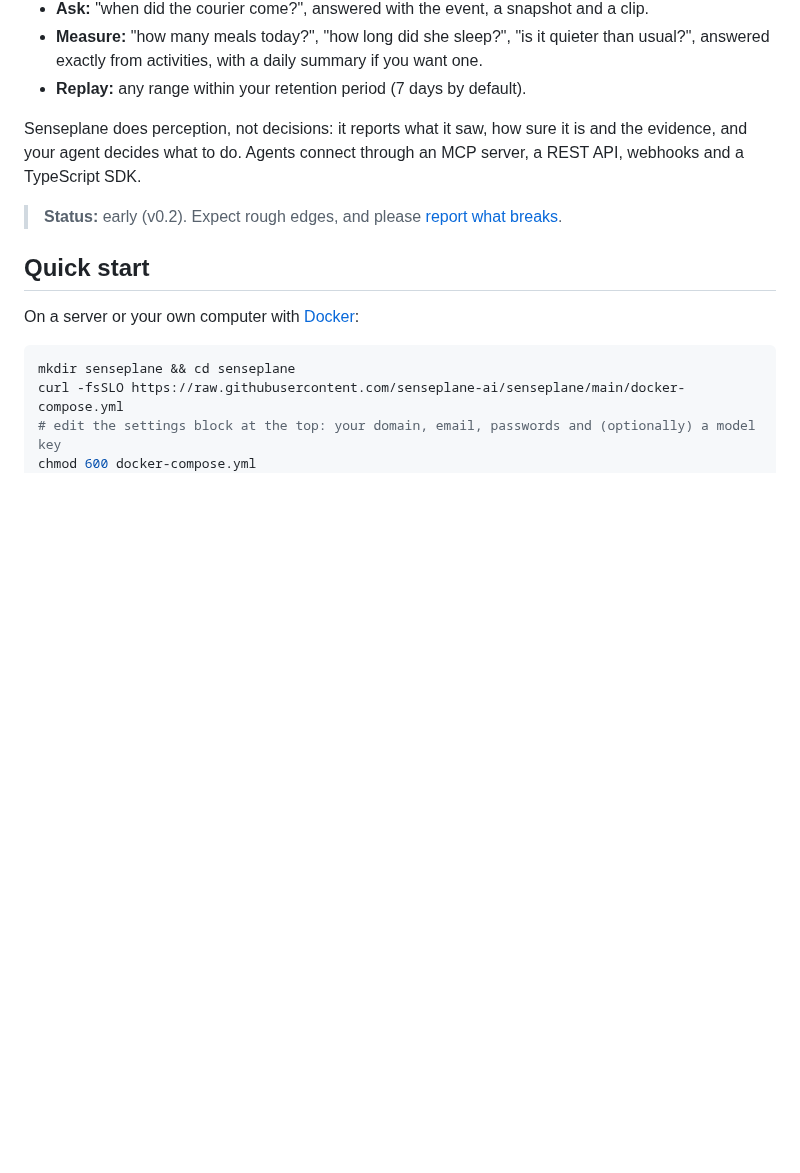
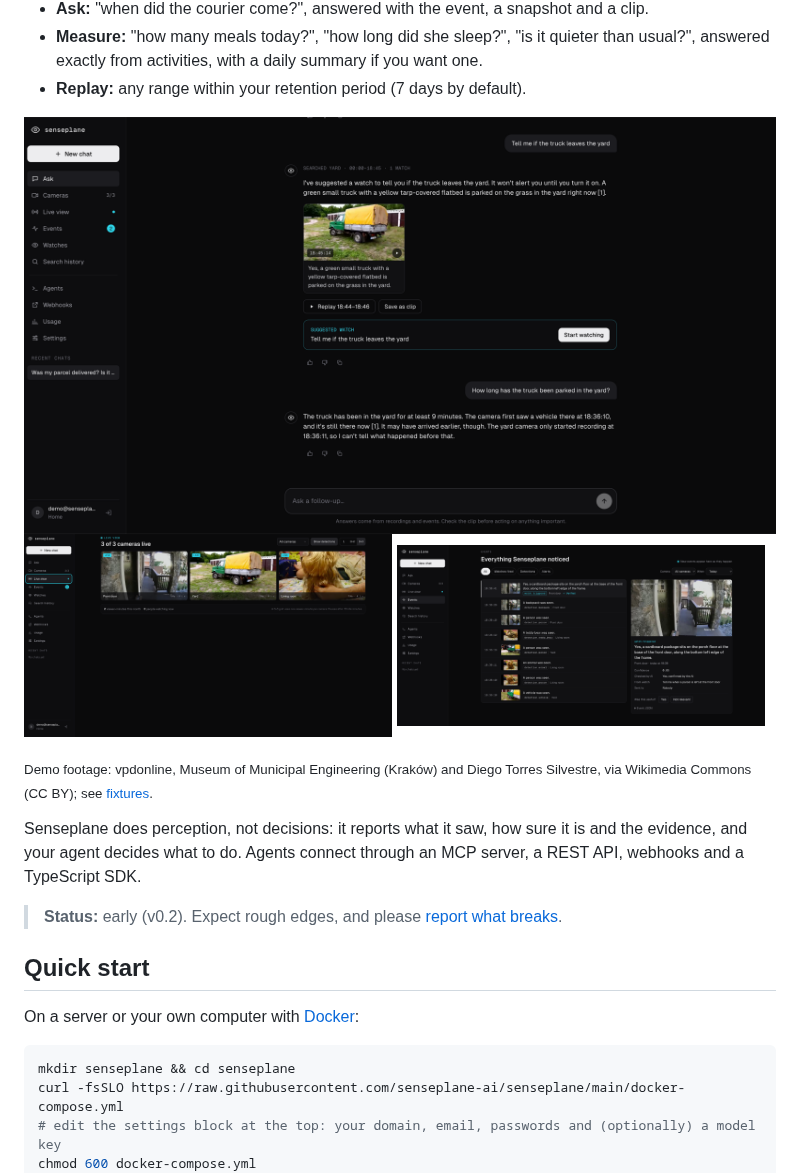
Before and after one commit to senseplane-ai/senseplane, a Markdown page: README.md, the part around the change. GitHub-like rendering; pictures changed too: docs/images/ask-and-watch.png (added), docs/images/events.png (added), docs/images/live-view.png (added); blank space fills up the shorter version.

Commit message:
docs: screenshots in the README

```diff
--- a/README.md
+++ b/README.md
@@ -13,6 +13,15 @@ happens.
 - **Ask:** "when did the courier come?", answered with the event, a snapshot and a clip.
 - **Measure:** "how many meals today?", "how long did she sleep?", "is it quieter than usual?", answered exactly from activities, with a daily summary if you want one.
 - **Replay:** any range within your retention period (7 days by default).
+
+<img src="docs/images/ask-and-watch.png" alt="Asking about the yard camera: a suggested watch for when the truck leaves, and how long it has been parked">
+
+<p>
+  <img src="docs/images/live-view.png" alt="Live view of three cameras: front door, yard and living room" width="49%">
+  <img src="docs/images/events.png" alt="Events: a parcel watch fired and was checked by the AI, with its snapshot" width="49%">
+</p>
+
+<sub>Demo footage: vpdonline, Museum of Municipal Engineering (Kraków) and Diego Torres Silvestre, via Wikimedia Commons (CC BY); see <a href="fixtures/README.md">fixtures</a>.</sub>
 
 Senseplane does perception, not decisions: it reports what it saw, how sure it
 is and the evidence, and your agent decides what to do. Agents connect through
```
